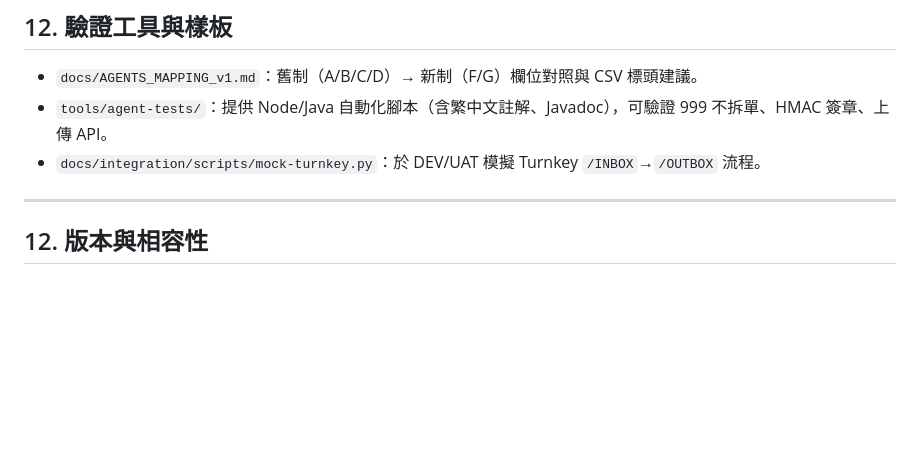
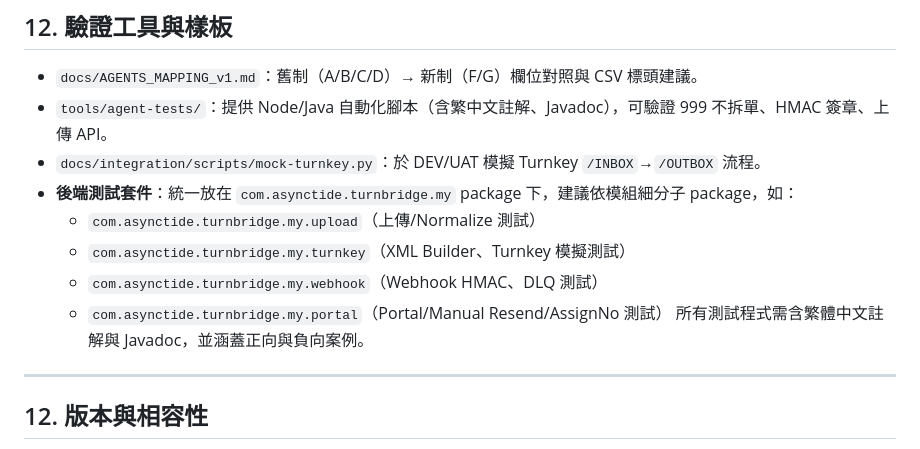
Before and after one commit to latte1855/turnbridge, a Markdown page: AGENTS.md, the part around the change. Drawn GitHub-style; blank space fills up the shorter version.

Commit message:
feat(doc): 測試程式擺放位置

```diff
--- a/AGENTS.md
+++ b/AGENTS.md
@@ -250,6 +250,12 @@ curl -fS -H "Authorization: Bearer $TOKEN" \
 - `docs/AGENTS_MAPPING_v1.md`：舊制（A/B/C/D）→ 新制（F/G）欄位對照與 CSV 標頭建議。
 - `tools/agent-tests/`：提供 Node/Java 自動化腳本（含繁中文註解、Javadoc），可驗證 999 不拆單、HMAC 簽章、上傳 API。
 - `docs/integration/scripts/mock-turnkey.py`：於 DEV/UAT 模擬 Turnkey `/INBOX`→`/OUTBOX` 流程。
+- **後端測試套件**：統一放在 `com.asynctide.turnbridge.my` package 下，建議依模組細分子 package，如：
+  - `com.asynctide.turnbridge.my.upload`（上傳/Normalize 測試）
+  - `com.asynctide.turnbridge.my.turnkey`（XML Builder、Turnkey 模擬測試）
+  - `com.asynctide.turnbridge.my.webhook`（Webhook HMAC、DLQ 測試）
+  - `com.asynctide.turnbridge.my.portal`（Portal/Manual Resend/AssignNo 測試）
+  所有測試程式需含繁體中文註解與 Javadoc，並涵蓋正向與負向案例。
 
 ---
 
```
